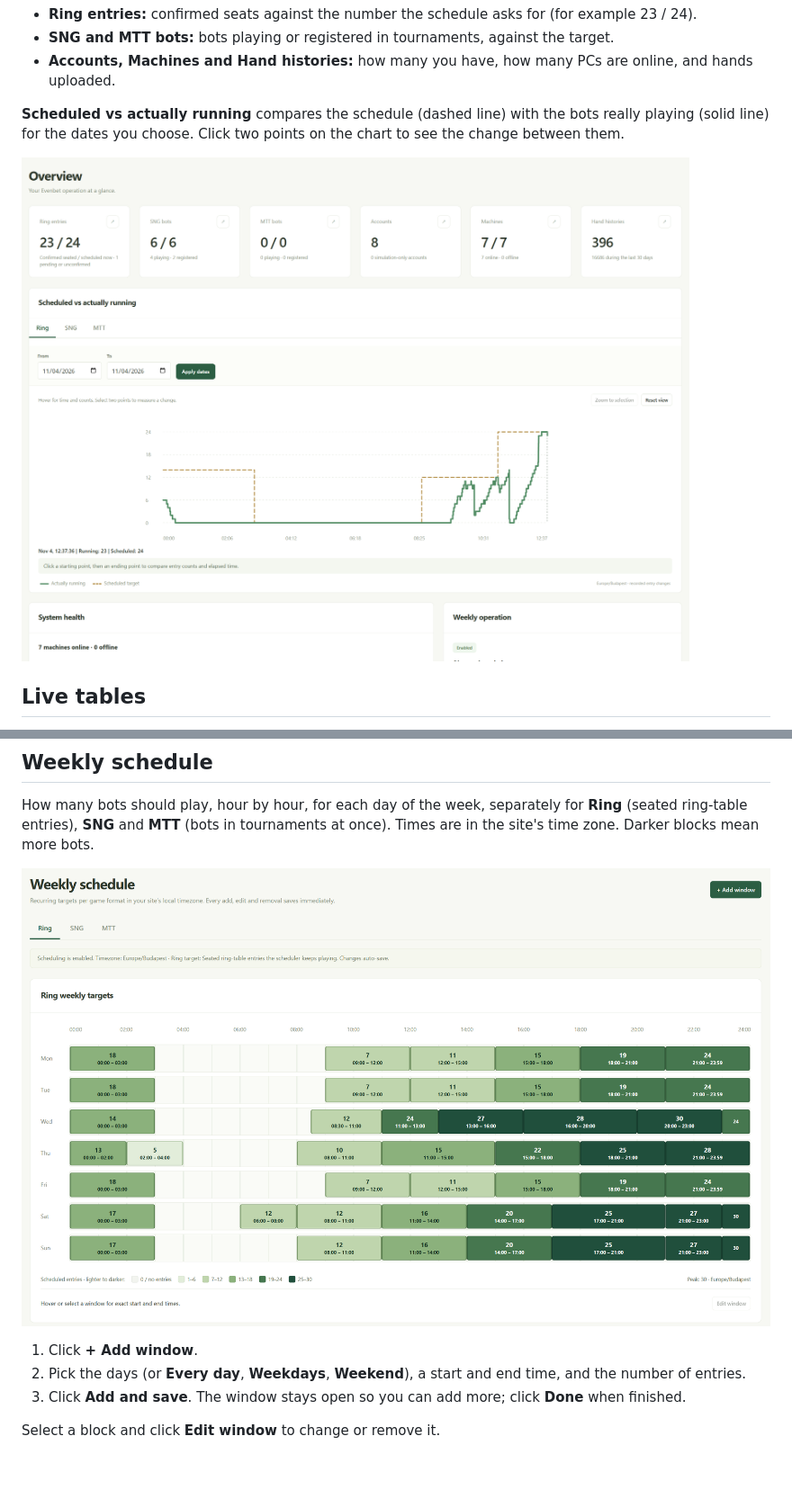
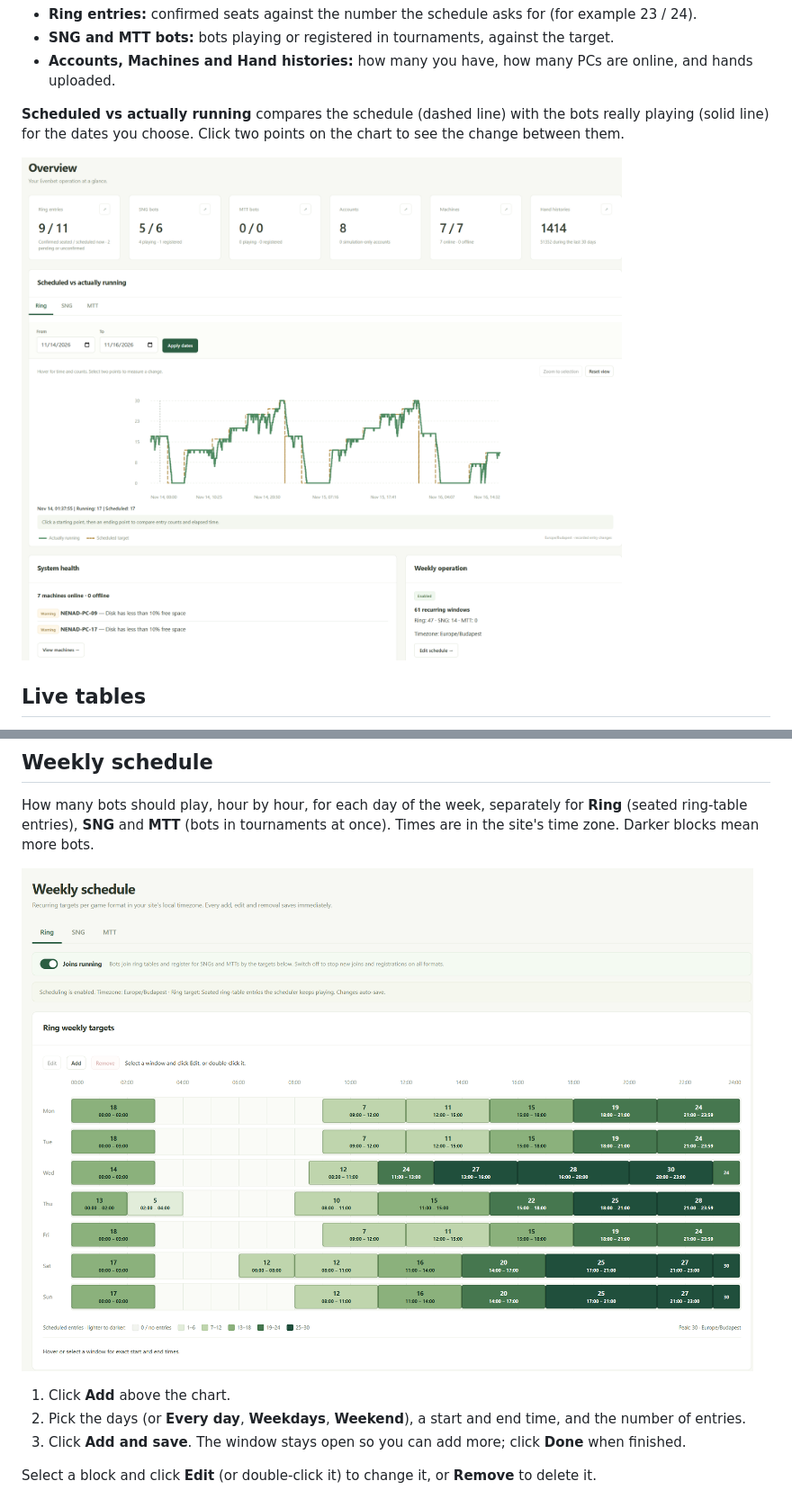
Before and after one commit to biresevit/PokerBackoffice, a Markdown page: docs/backoffice-user-guide.md, 2 parts joined by grey strips. Shown at 90% size. GitHub-like rendering; pictures changed too: images/overview.png, images/weekly_schedule.png; blank space fills up the shorter version.

```diff
--- a/docs/backoffice-user-guide.md
+++ b/docs/backoffice-user-guide.md
@@ -125,11 +125,11 @@ How many bots should play, hour by hour, for each day of the week, separately fo
 
 ![Weekly schedule: ring targets for each day](../images/weekly_schedule.png)
 
-1. Click **+ Add window**.
+1. Click **Add** above the chart.
 2. Pick the days (or **Every day**, **Weekdays**, **Weekend**), a start and end time, and the number of entries.
 3. Click **Add and save**. The window stays open so you can add more; click **Done** when finished.
 
-Select a block and click **Edit window** to change or remove it.
+Select a block and click **Edit** (or double-click it) to change it, or **Remove** to delete it.
 
 ![Adding a schedule window](../images/add_schedule_window.png)
 
```
Also changed, not shown: other parts of docs/backoffice-user-guide.md (+6 -0 lines), README.md (+18 -0 lines), docs/rolling-updates.md (+6 -0 lines), images/machines_updates.png (added), images/past_updates.png (added).
